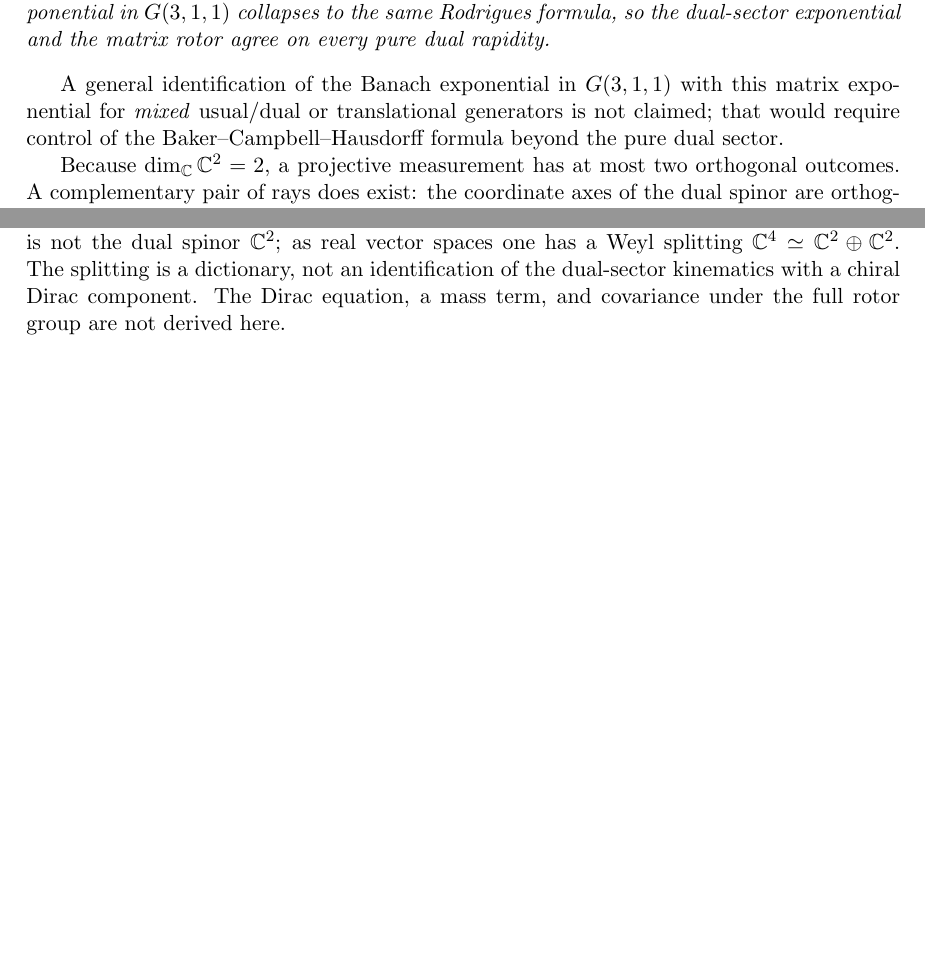
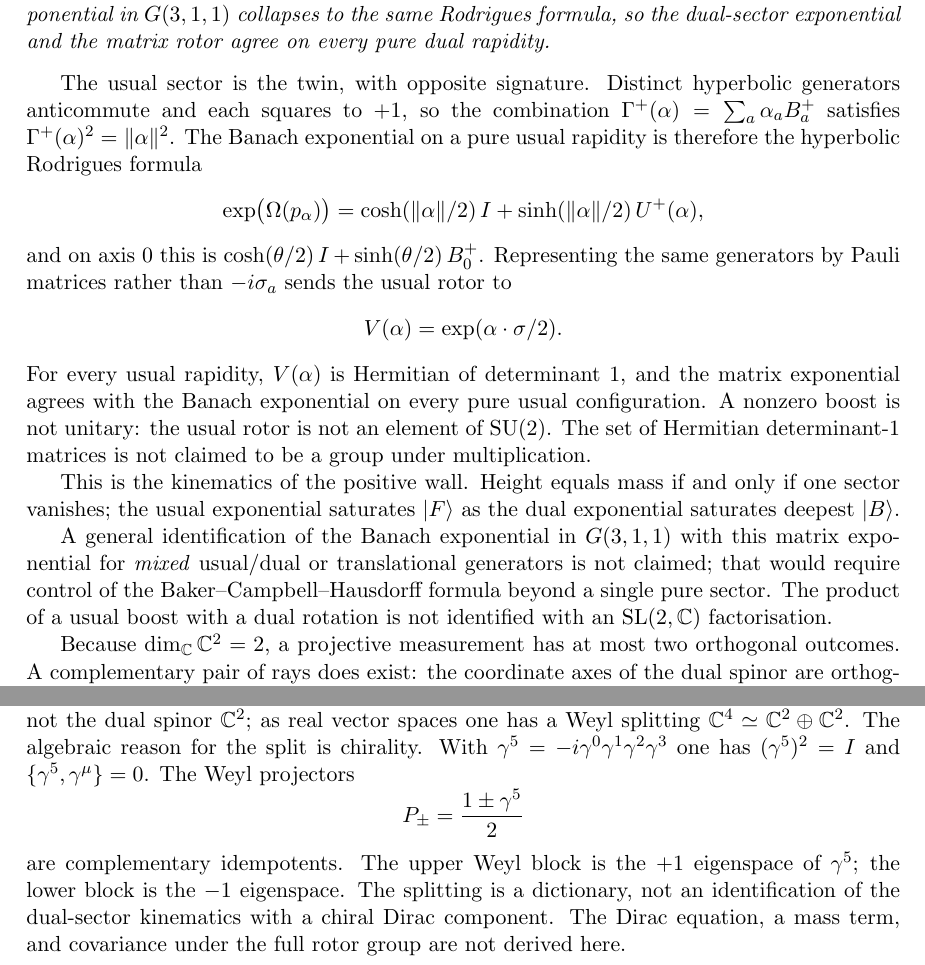
Before and after one commit to hypernumbernet/DstDiophantine, a LaTeX paper (papers/dst-4-valued-logic.tex): two parts of pages 6 and 7 of 11 before the commit and two parts of pages 6 and 7 of 12 after it, joined at a grey line, cut so that both start at the same text, the shorter picture padded with empty space. Compiled offline with pdfLaTeX.

Commit message:
Enhance 4-valued logic documentation and Lean imports. Updated the verification status section with new results on usual sector hyperbolic Rodrigues and matrix rotor properties. Added examples for Dirac matrices and Weyl projectors. Updated both English and Japanese versions of the documentation to reflect these changes.

```diff
--- a/papers/dst-4-valued-logic.tex
+++ b/papers/dst-4-valued-logic.tex
@@ -454,10 +454,41 @@ collapses to the same Rodrigues formula, so the dual-sector exponential
 and the matrix rotor agree on every pure dual rapidity.
 \end{theorem}
 
+The usual sector is the twin, with opposite signature. Distinct
+hyperbolic generators anticommute and each squares to \(+1\), so the
+combination \(\Gamma^+(\alpha)=\sum_a\alpha_a B^+_a\) satisfies
+\(\Gamma^+(\alpha)^2=\lVert\alpha\rVert^2\). The Banach exponential on a
+pure usual rapidity is therefore the hyperbolic Rodrigues formula
+\[
+\exp\bigl(\Omega(p_\alpha)\bigr)
+=\cosh(\lVert\alpha\rVert/2)\,I
++\sinh(\lVert\alpha\rVert/2)\,U^+(\alpha),
+\]
+and on axis \(0\) this is
+\(\cosh(\theta/2)\,I+\sinh(\theta/2)\,B^+_0\). Representing the same
+generators by Pauli matrices rather than \(-i\sigma_a\) sends the usual
+rotor to
+\[
+V(\alpha)=\exp(\alpha\cdot\sigma/2).
+\]
+For every usual rapidity, \(V(\alpha)\) is Hermitian of determinant
+\(1\), and the matrix exponential agrees with the Banach exponential on
+every pure usual configuration. A nonzero boost is not unitary: the
+usual rotor is not an element of \(\mathrm{SU}(2)\). The set of
+Hermitian determinant-\(1\) matrices is not claimed to be a group under
+multiplication.
+
+This is the kinematics of the positive wall. Height equals mass if and
+only if one sector vanishes; the usual exponential saturates
+\(\lvert F\rangle\) as the dual exponential saturates deepest
+\(\lvert B\rangle\).
+
 A general identification of the Banach exponential in \(G(3,1,1)\) with
 this matrix exponential for \emph{mixed} usual/dual or translational
 generators is not claimed; that would require control of the
-Baker--Campbell--Hausdorff formula beyond the pure dual sector.
+Baker--Campbell--Hausdorff formula beyond a single pure sector. The
+product of a usual boost with a dual rotation is not identified with an
+\(\mathrm{SL}(2,\mathbb{C})\) factorisation.
 
 Because \(\dim_{\mathbb{C}}\mathbb{C}^2=2\), a projective measurement
 has at most two orthogonal outcomes. A complementary pair of rays does
@@ -531,10 +562,20 @@ Clifford relations are realised by matrices in \(M_4(\mathbb{C})\)
 acting on a Dirac spinor space \(\mathbb{C}^4\). That space has complex
 dimension four, hence is not the dual spinor \(\mathbb{C}^2\); as real
 vector spaces one has a Weyl splitting
-\(\mathbb{C}^4\simeq\mathbb{C}^2\oplus\mathbb{C}^2\). The splitting is
-a dictionary, not an identification of the dual-sector kinematics with
-a chiral Dirac component. The Dirac equation, a mass term, and
-covariance under the full rotor group are not derived here.
+\(\mathbb{C}^4\simeq\mathbb{C}^2\oplus\mathbb{C}^2\). The algebraic
+reason for the split is chirality. With
+\(\gamma^5=-i\gamma^0\gamma^1\gamma^2\gamma^3\) one has
+\((\gamma^5)^2=I\) and \(\{\gamma^5,\gamma^\mu\}=0\). The Weyl
+projectors
+\[
+P_\pm=\frac{1\pm\gamma^5}{2}
+\]
+are complementary idempotents. The upper Weyl block is the
+\(+1\) eigenspace of \(\gamma^5\); the lower block is the \(-1\)
+eigenspace. The splitting is a dictionary, not an identification of the
+dual-sector kinematics with a chiral Dirac component. The Dirac
+equation, a mass term, and covariance under the full rotor group are
+not derived here.
 
 \subsection{Internal dictionary}
 \label{sec:dict}
```
Also changed, not shown: 4valued-logic.md (+7 -3 lines), papers/japanese/dst-4-valued-logic-ja.tex (+25 -6 lines), papers/dst-4-valued-logic.tex (10 more changed lines), 4 other files.
